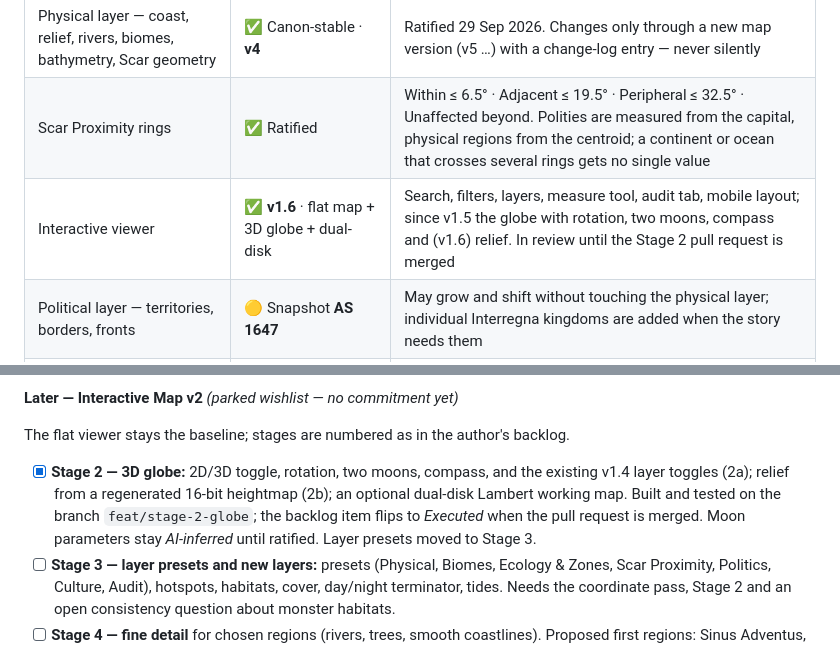
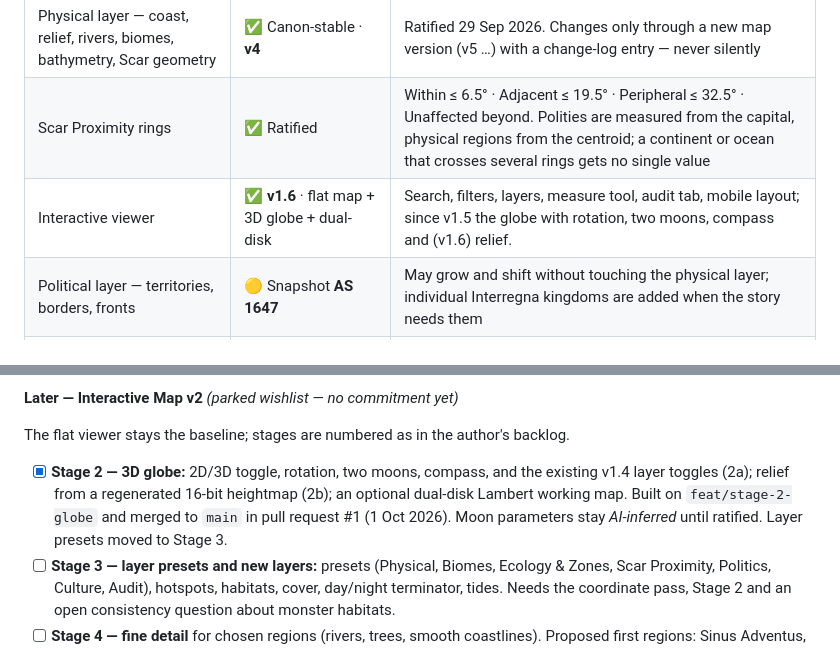
Before and after one commit to rizkidwisulistianto-web/rhykaris-map, a Markdown page: README.md, 2 parts joined by grey strips. GitHub-like rendering.

Commit message:
Docs: mark Stage 2 as merged in README and STAGE2_NOTES
Co-Authored-By: Claude Sonnet 5.5 <noreply@anthropic.com>
Claude-Session: https://claude.ai/code/session_01Y71ZEwLgNLqjYdKdUBkTqu

```diff
--- a/README.md
+++ b/README.md
@@ -303,7 +303,7 @@ Rhykaris is **not finished — and the map says so.** This is a living status bo
 |---|---|---|
 | Physical layer — coast, relief, rivers, biomes, bathymetry, Scar geometry | ✅ Canon-stable · **v4** | Ratified 29 Sep 2026. Changes only through a new map version (v5 …) with a change-log entry — never silently |
 | Scar Proximity rings | ✅ Ratified | Within ≤ 6.5° · Adjacent ≤ 19.5° · Peripheral ≤ 32.5° · Unaffected beyond. Polities are measured from the capital, physical regions from the centroid; a continent or ocean that crosses several rings gets no single value |
-| Interactive viewer | ✅ **v1.6** · flat map + 3D globe + dual-disk | Search, filters, layers, measure tool, audit tab, mobile layout; since v1.5 the globe with rotation, two moons, compass and (v1.6) relief. In review until the Stage 2 pull request is merged |
+| Interactive viewer | ✅ **v1.6** · flat map + 3D globe + dual-disk | Search, filters, layers, measure tool, audit tab, mobile layout; since v1.5 the globe with rotation, two moons, compass and (v1.6) relief. |
 | Political layer — territories, borders, fronts | 🟡 Snapshot **AS 1647** | May grow and shift without touching the physical layer; individual Interregna kingdoms are added when the story needs them |
 | Coordinates | 🟡 8 canon · 11 derived · 24 AI-inferred · 1 open *(of 44)* | Ratified entry by entry. The one open position (Castra Birath) is open **by design** — in-world, nobody knows exactly where it is |
 | Proposals | 🟡 11 of 44 entries | On the map with a Draft atlas entry, but the position is not locked — flagged with an amber badge. Most of them sit in open ledger slots or backlog items |
@@ -344,7 +344,7 @@ In the author's order. 🔒 marks a gate: other work waits on it.
 
 The flat viewer stays the baseline; stages are numbered as in the author's backlog.
 
-- [x] **Stage 2 — 3D globe:** 2D/3D toggle, rotation, two moons, compass, and the existing v1.4 layer toggles (2a); relief from a regenerated 16-bit heightmap (2b); an optional dual-disk Lambert working map. Built and tested on the branch `feat/stage-2-globe`; the backlog item flips to *Executed* when the pull request is merged. Moon parameters stay *AI-inferred* until ratified. Layer presets moved to Stage 3.
+- [x] **Stage 2 — 3D globe:** 2D/3D toggle, rotation, two moons, compass, and the existing v1.4 layer toggles (2a); relief from a regenerated 16-bit heightmap (2b); an optional dual-disk Lambert working map. Built on `feat/stage-2-globe` and merged to `main` in pull request #1 (1 Oct 2026). Moon parameters stay *AI-inferred* until ratified. Layer presets moved to Stage 3.
 - [ ] **Stage 3 — layer presets and new layers:** presets (Physical, Biomes, Ecology & Zones, Scar Proximity, Politics, Culture, Audit), hotspots, habitats, cover, day/night terminator, tides. Needs the coordinate pass, Stage 2 and an open consistency question about monster habitats.
 - [ ] **Stage 4 — fine detail** for chosen regions (rivers, trees, smooth coastlines). Proposed first regions: Sinus Adventus, Hesperia, Ellumāt. Comes last, and fine detail does not become canon unless the author ratifies it.
 
```
Also changed, not shown: docs/STAGE2_NOTES.md (+1 -1 lines).
